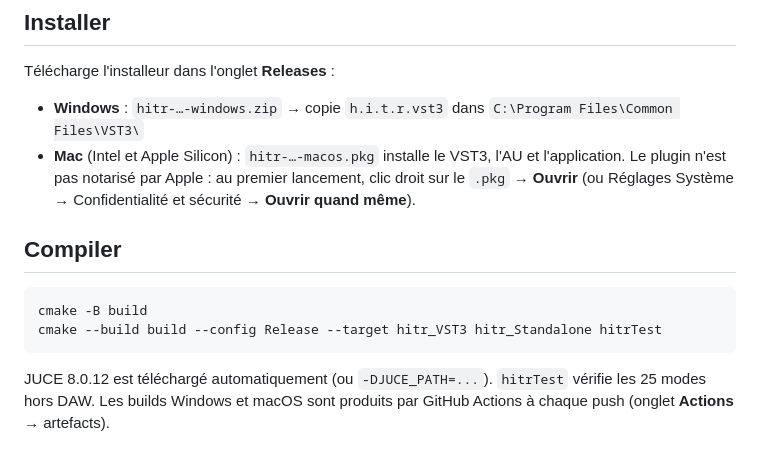
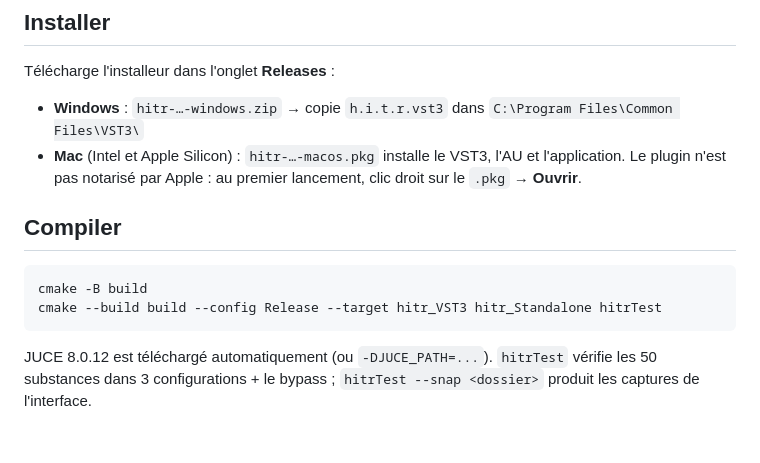
Before and after one commit to rushalaprod-cyber/hitr, a Markdown page: README.md, the part around one of its changes. Drawn GitHub-style.

````diff
--- a/README.md
+++ b/README.md
@@ -38,8 +40,7 @@ Télécharge l'installeur dans l'onglet **Releases** :
 
 - **Windows** : `hitr-…-windows.zip` → copie `h.i.t.r.vst3` dans `C:\Program Files\Common Files\VST3\`
 - **Mac** (Intel et Apple Silicon) : `hitr-…-macos.pkg` installe le VST3, l'AU et l'application.
-  Le plugin n'est pas notarisé par Apple : au premier lancement, clic droit sur le `.pkg` → **Ouvrir**
-  (ou Réglages Système → Confidentialité et sécurité → **Ouvrir quand même**).
+  Le plugin n'est pas notarisé par Apple : au premier lancement, clic droit sur le `.pkg` → **Ouvrir**.
 
 ## Compiler
 
@@ -48,5 +49,4 @@ cmake -B build
 cmake --build build --config Release --target hitr_VST3 hitr_Standalone hitrTest
 ```
 
-JUCE 8.0.12 est téléchargé automatiquement (ou `-DJUCE_PATH=...`). `hitrTest` vérifie les 25 modes hors DAW.
-Les builds Windows et macOS sont produits par GitHub Actions à chaque push (onglet **Actions** → artefacts).
+JUCE 8.0.12 est téléchargé automatiquement (ou `-DJUCE_PATH=...`). `hitrTest` vérifie les 50 substances dans 3 configurations + le bypass ; `hitrTest --snap <dossier>` produit les captures de l'interface.
````
Also changed, not shown: other parts of README.md (+21 -19 lines), dist/apercu-interface.png, dist/apercu-overdose.png (added), dist/apercu-thermal.png (added), 13 other files.
